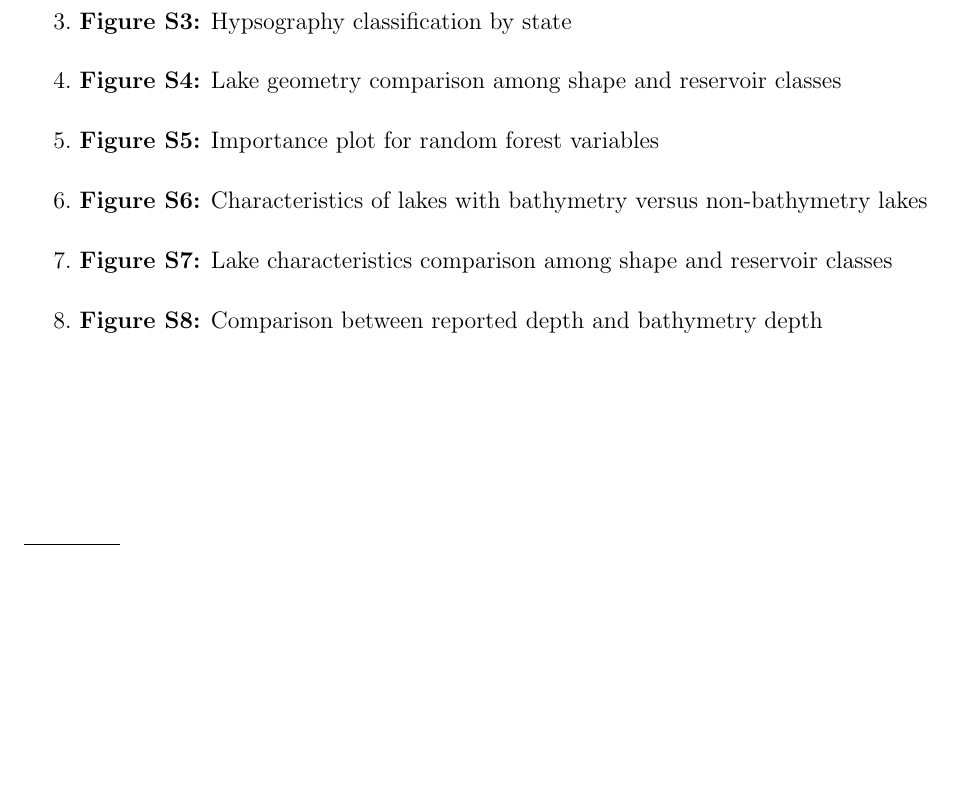
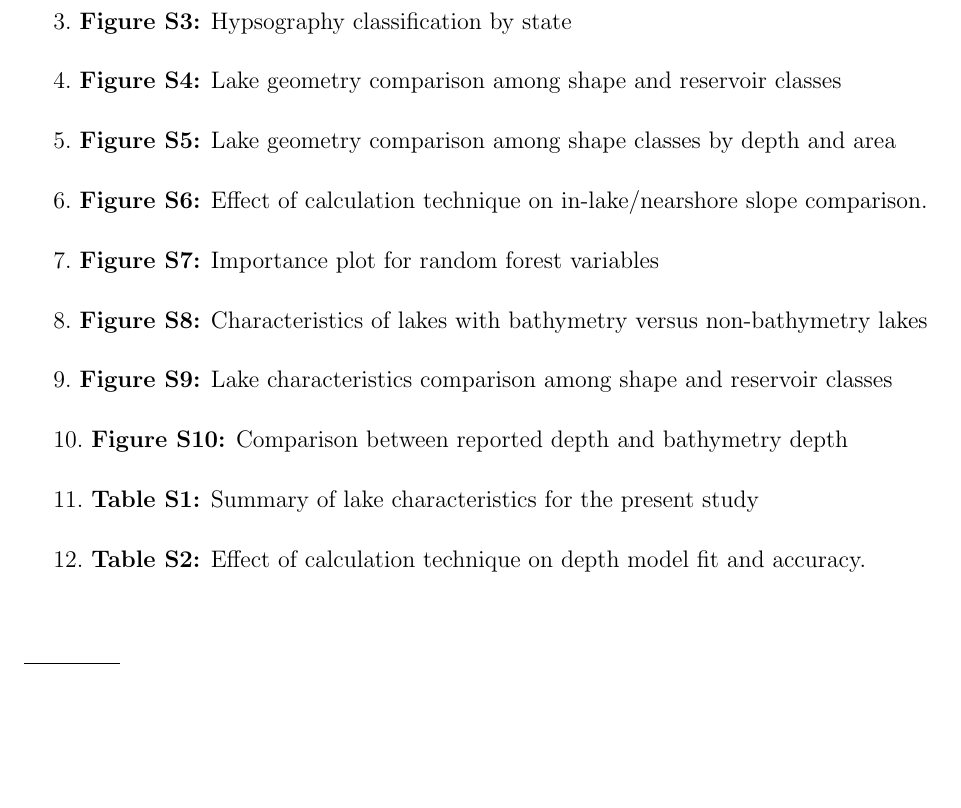
Before and after one commit to cont-limno/bathymetry, a LaTeX document (manuscript/si_template_2019.tex): part of page 1 of 9, cut so that both start at the same text, the shorter picture padded with empty space. Compiled offline with LaTeX, dvips and Ghostscript.

Commit message:
cleanup appendix captions, toc

```diff
--- a/manuscript/si_template_2019.tex
+++ b/manuscript/si_template_2019.tex
@@ -198,13 +198,21 @@ Wilson Rd., East Lansing, MI 48824, USA}
 
 \item \textbf{Figure S4:} Lake geometry comparison among shape and reservoir classes
 
-\item \textbf{Figure S5:} Importance plot for random forest variables
+\item \textbf{Figure S5:} Lake geometry comparison among shape classes by depth and area
 
-\item \textbf{Figure S6:} Characteristics of lakes with bathymetry versus non-bathymetry lakes
+\item \textbf{Figure S6:} Effect of calculation technique on in-lake/nearshore slope comparison.
 
-\item \textbf{Figure S7:} Lake characteristics comparison among shape and reservoir classes
+\item \textbf{Figure S7:} Importance plot for random forest variables
 
-\item \textbf{Figure S8:} Comparison between reported depth and bathymetry depth
+\item \textbf{Figure S8:} Characteristics of lakes with bathymetry versus non-bathymetry lakes
+
+\item \textbf{Figure S9:} Lake characteristics comparison among shape and reservoir classes
+
+\item \textbf{Figure S10:} Comparison between reported depth and bathymetry depth
+
+\item \textbf{Table S1:} Summary of lake characteristics for the present study
+
+\item \textbf{Table S2:} Effect of calculation technique on depth model fit and accuracy.
 
 %if Tables are larger than 1 page, upload as separate excel file
 \end{enumerate}
```
Also changed, not shown: manuscript/si_template_2019.tex (2 more changed lines).
